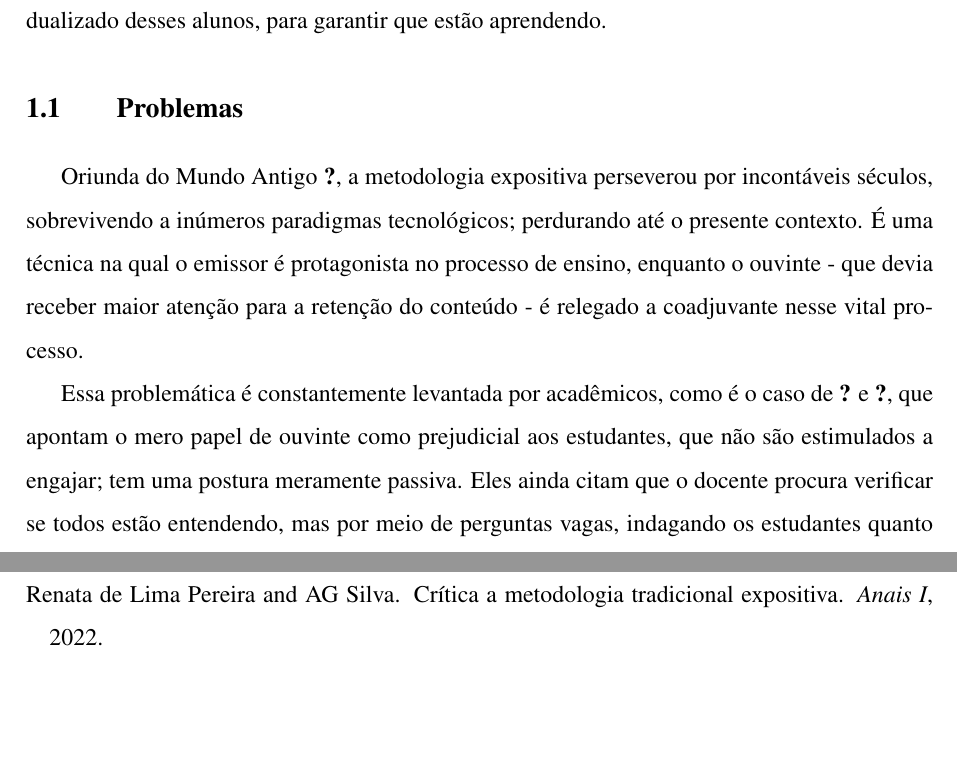
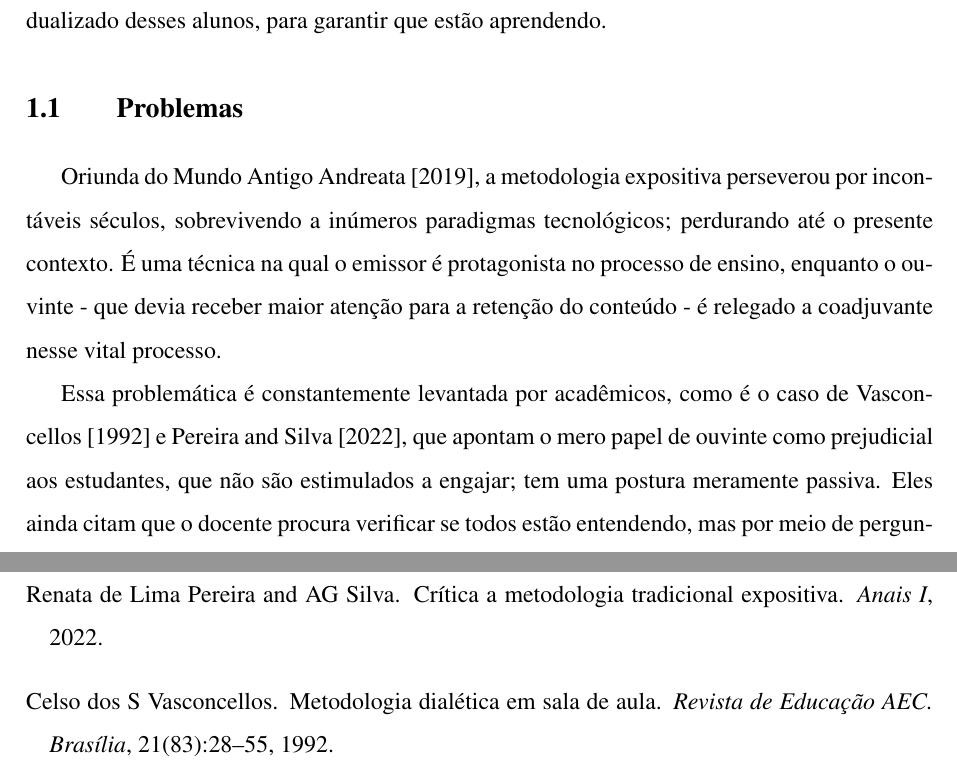
Before and after one commit to Manoel-Mieiro/tcc, a LaTeX thesis (main.tex, which reads text/chapters/introduction/issue.tex): two parts of pages 10 and 19 of 19, joined at a grey line, cut so that both start at the same text, the shorter picture padded with empty space. Compiled offline with pdfLaTeX.

Commit message:
fix: ajustando alias das citações para issue.tex

```diff
--- a/text/chapters/introduction/issue.tex
+++ b/text/chapters/introduction/issue.tex
@@ -1,5 +1,5 @@
 \section{Problemas}
-Oriunda do Mundo Antigo \cite{ANDREATA2019}, a metodologia expositiva perseverou por incontáveis séculos, sobrevivendo a inúmeros paradigmas tecnológicos; perdurando até o presente contexto. É uma técnica na qual o emissor é protagonista no processo de ensino, enquanto o ouvinte - que devia receber maior atenção para a retenção do conteúdo - é relegado a coadjuvante nesse vital processo.
+Oriunda do Mundo Antigo \cite{andreataAulaExpositivaPaulo2019}, a metodologia expositiva perseverou por incontáveis séculos, sobrevivendo a inúmeros paradigmas tecnológicos; perdurando até o presente contexto. É uma técnica na qual o emissor é protagonista no processo de ensino, enquanto o ouvinte - que devia receber maior atenção para a retenção do conteúdo - é relegado a coadjuvante nesse vital processo.
 
-Essa problemática é constantemente levantada por acadêmicos, como é o caso de \cite{vasconcellos1992metodologia} e \cite{pereira2022critica}, que apontam o mero papel de ouvinte como prejudicial aos estudantes, que não são estimulados a engajar; tem uma postura meramente passiva. Eles ainda citam que o docente procura verificar se todos estão entendendo, mas por meio de perguntas vagas, indagando os estudantes quanto à sua compreensão. Nesse processo, os estudantes apenas concordam, e a conversa é finalizada no ato. Não há acompanhamento ativo, apenas uma estrutura hierarquizada e de efetividade discutível.
+Essa problemática é constantemente levantada por acadêmicos, como é o caso de \cite{vasconcellosMetodologiaDialeticaEm1992} e \cite{pereiraCriticaMetodologiaTradicional2022}, que apontam o mero papel de ouvinte como prejudicial aos estudantes, que não são estimulados a engajar; tem uma postura meramente passiva. Eles ainda citam que o docente procura verificar se todos estão entendendo, mas por meio de perguntas vagas, indagando os estudantes quanto à sua compreensão. Nesse processo, os estudantes apenas concordam, e a conversa é finalizada no ato. Não há acompanhamento ativo, apenas uma estrutura hierarquizada e de efetividade discutível.
 
```
Also changed, not shown: text/chapters/introduction/issue.tex (4 more changed lines).
